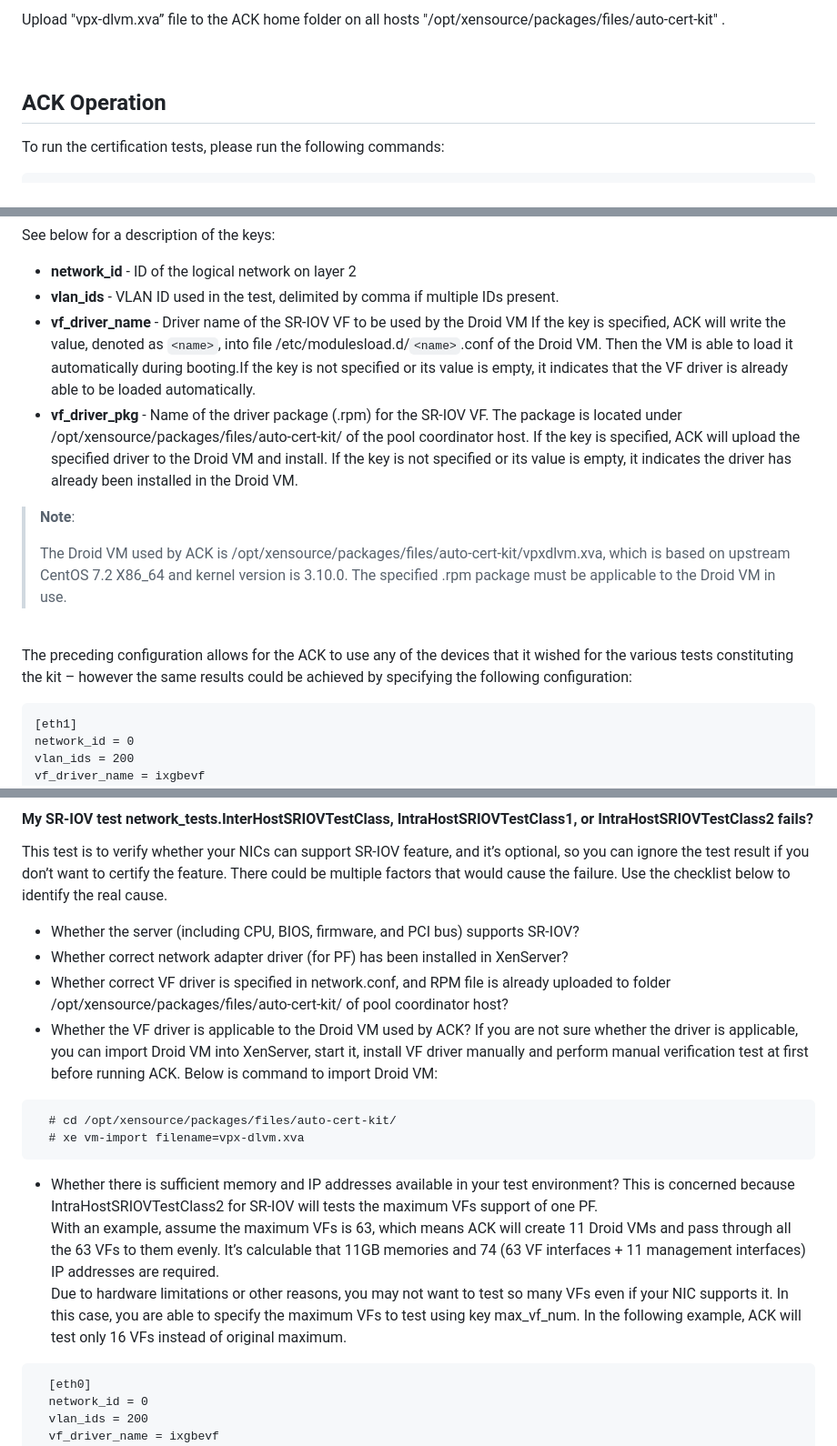
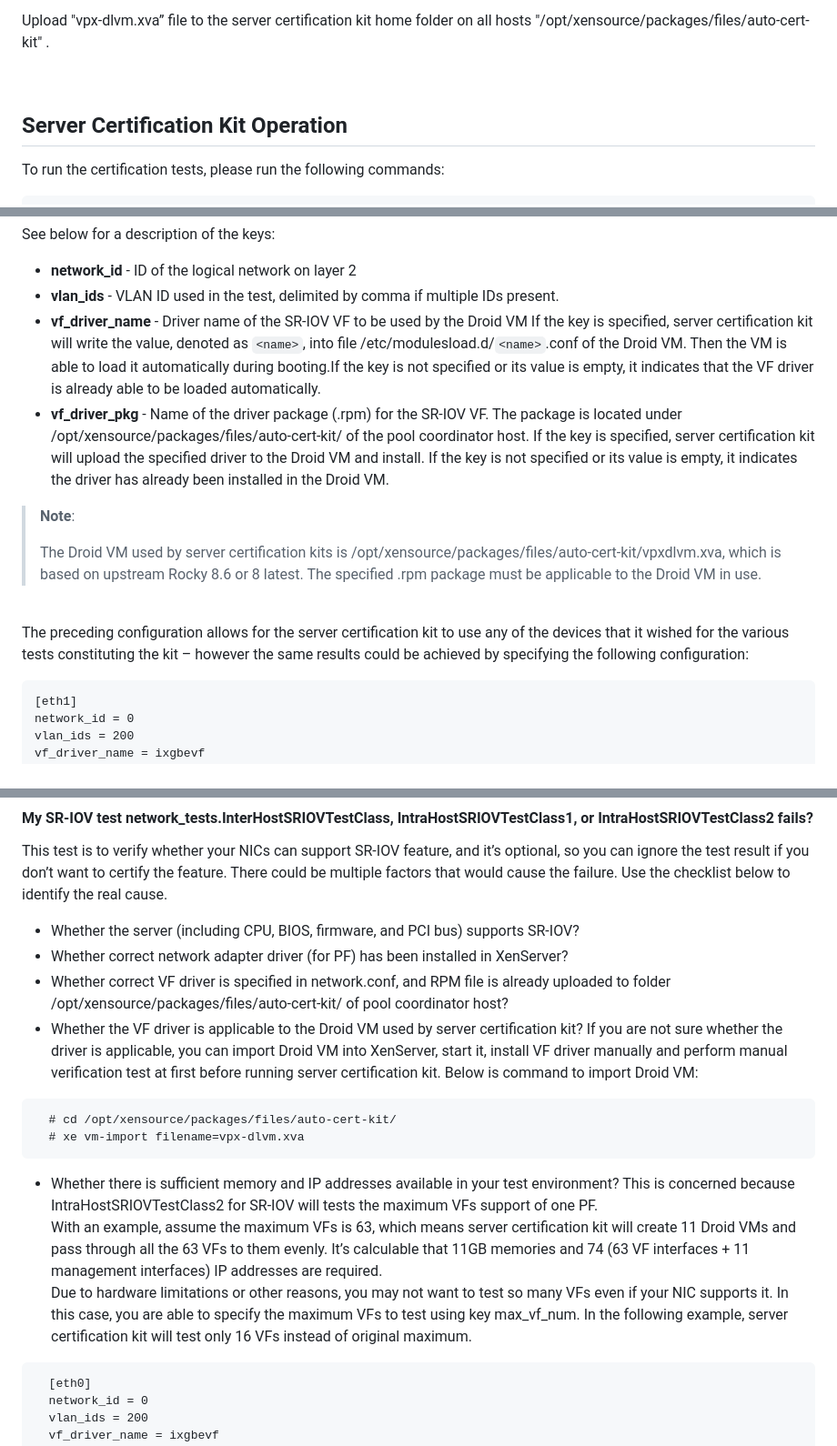
Before and after one commit to xenserver/auto-cert-kit, a Markdown page: docs/xenserver-automated-certification-kit-guide.md, 3 parts joined by grey strips. Shown at 91% size. Rendered like a GitHub page.

````diff
--- a/docs/xenserver-automated-certification-kit-guide.md
+++ b/docs/xenserver-automated-certification-kit-guide.md
@@ -197,9 +199,9 @@ The command returns the update UUID of ACK package on successful upload.
 
-Upload "vpx-dlvm.xva” file to the ACK home folder on all hosts "/opt/xensource/packages/files/auto-cert-kit" .
+Upload "vpx-dlvm.xva” file to the server certification kit home folder on all hosts "/opt/xensource/packages/files/auto-cert-kit" .
 
 <br>
 
-## ACK Operation
+## Server Certification Kit Operation
 
 To run the certification tests, please run the following commands:
 
@@ -271,19 +273,19 @@ See below for a description of the keys:
 - **network_id** - ID of the logical network on layer 2
 - **vlan_ids** - VLAN ID used in the test, delimited by comma if multiple IDs present.
 - **vf_driver_name** - Driver name of the SR-IOV VF to be used by the Droid VM
-  If the key is specified, ACK will write the value, denoted as `<name>`, into file /etc/modulesload.d/`<name>`.conf of the Droid VM. Then the VM is able to load it automatically during booting.If the key is not specified or its value is empty, it indicates that the VF driver is already able to be loaded automatically.
+  If the key is specified, server certification kit will write the value, denoted as `<name>`, into file /etc/modulesload.d/`<name>`.conf of the Droid VM. Then the VM is able to load it automatically during booting.If the key is not specified or its value is empty, it indicates that the VF driver is already able to be loaded automatically.
 - **vf_driver_pkg** -  Name of the driver package (.rpm) for the SR-IOV VF. The package is located under /opt/xensource/packages/files/auto-cert-kit/ of the  pool coordinator host.
-If the key is specified, ACK will upload the specified driver to the Droid VM and install.
+If the key is specified, server certification kit will upload the specified driver to the Droid VM and install.
 If the key is not specified or its value is empty, it indicates the driver has already been installed in the Droid VM.
 
 
 > **Note**:
 >
-> The Droid VM used by ACK is /opt/xensource/packages/files/auto-cert-kit/vpxdlvm.xva, which is based on upstream CentOS 7.2 X86_64 and kernel version is 3.10.0. The specified .rpm package must be applicable to the Droid VM in use.
+> The Droid VM used by server certification kits is /opt/xensource/packages/files/auto-cert-kit/vpxdlvm.xva, which is based on upstream Rocky 8.6 or 8 latest. The specified .rpm package must be applicable to the Droid VM in use.
 
 <br>
 
-The preceding configuration allows for the ACK to use any of the devices that it wished for the various tests constituting the kit – however the same results could be achieved by specifying the following configuration:
+The preceding configuration allows for the server certification kit to use any of the devices that it wished for the various tests constituting the kit – however the same results could be achieved by specifying the following configuration:
 
     [eth1]
     network_id = 0
@@ -565,8 +567,8 @@ This test is to verify whether your NICs can support SR-IOV feature, and it’s
 - Whether the server (including CPU, BIOS, firmware, and PCI bus) supports SR-IOV?
 - Whether correct network adapter driver (for PF) has been installed in XenServer?
 - Whether correct VF driver is specified in network.conf, and RPM file is already uploaded to folder /opt/xensource/packages/files/auto-cert-kit/ of pool coordinator host?
-- Whether the VF driver is applicable to the Droid VM used by ACK?
-If you are not sure whether the driver is applicable, you can import Droid VM into XenServer, start it, install VF driver manually and perform manual verification test at first before running ACK. Below is command to import Droid VM:
+- Whether the VF driver is applicable to the Droid VM used by server certification kit?
+If you are not sure whether the driver is applicable, you can import Droid VM into XenServer, start it, install VF driver manually and perform manual verification test at first before running server certification kit. Below is command to import Droid VM:
 ```
   # cd /opt/xensource/packages/files/auto-cert-kit/
   # xe vm-import filename=vpx-dlvm.xva
@@ -574,8 +576,8 @@ If you are not sure whether the driver is applicable, you can import Droid VM in
 
 
 - Whether there is sufficient memory and IP addresses available in your test environment? This is concerned because IntraHostSRIOVTestClass2 for SR-IOV will tests the maximum VFs support of one PF.
-  With an example, assume the maximum VFs is 63, which means ACK will create 11 Droid VMs and pass through all the 63 VFs to them evenly. It’s calculable that 11GB memories and 74 (63 VF interfaces + 11 management interfaces) IP addresses are required.
-  Due to hardware limitations or other reasons, you may not want to test so many VFs even if your NIC supports it. In this case, you are able to specify the maximum VFs to test using key max_vf_num. In the following example, ACK will test only 16 VFs instead of original maximum.
+  With an example, assume the maximum VFs is 63, which means server certification kit will create 11 Droid VMs and pass through all the 63 VFs to them evenly. It’s calculable that 11GB memories and 74 (63 VF interfaces + 11 management interfaces) IP addresses are required.
+  Due to hardware limitations or other reasons, you may not want to test so many VFs even if your NIC supports it. In this case, you are able to specify the maximum VFs to test using key max_vf_num. In the following example, server certification kit will test only 16 VFs instead of original maximum.
 ```
   [eth0]
   network_id = 0
````
Also changed, not shown: other parts of docs/xenserver-automated-certification-kit-guide.md (+26 -24 lines).
